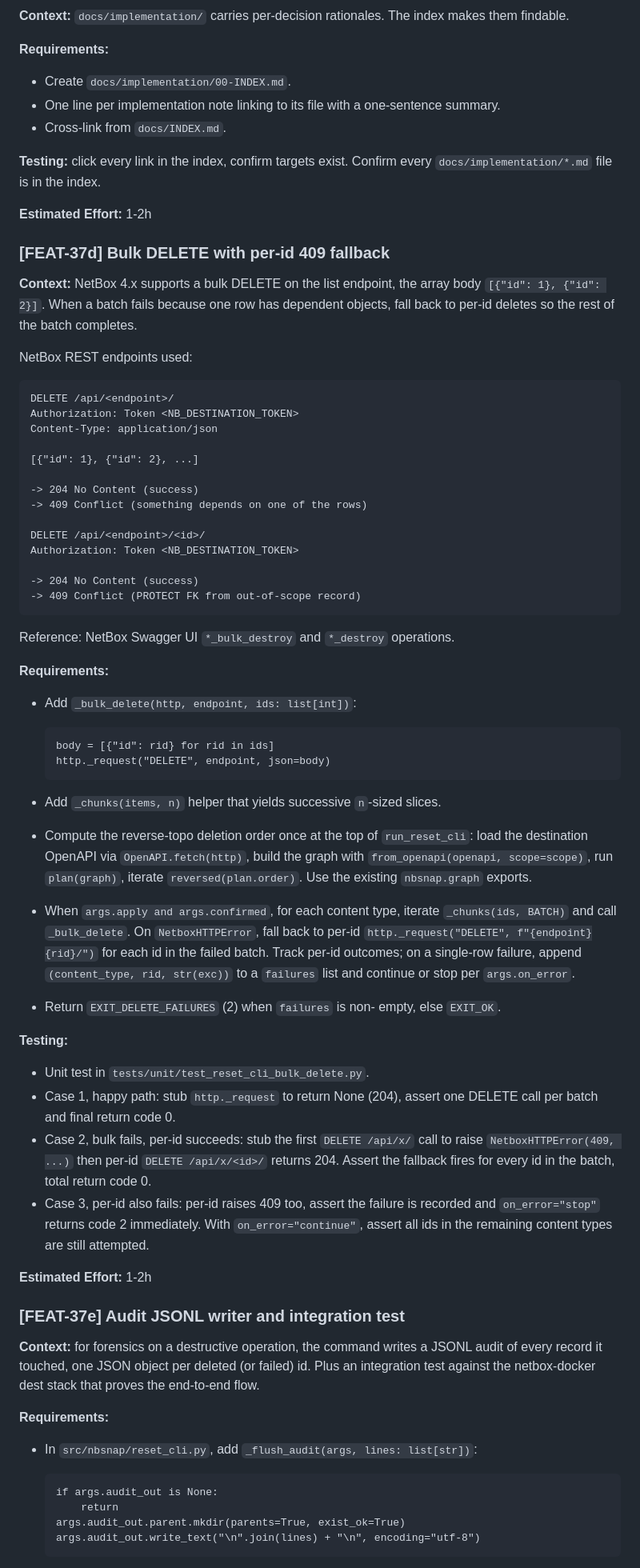
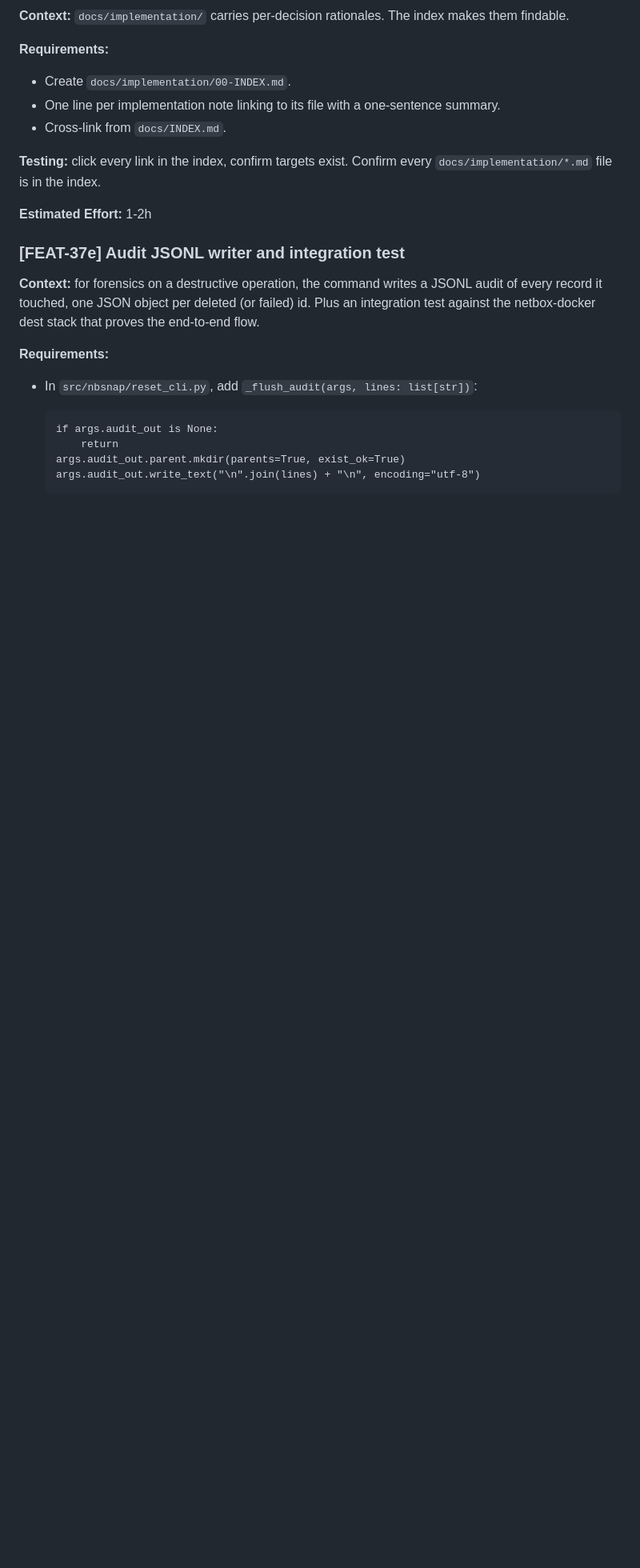
Before and after one commit to the-louie/netbox-snapshot, a Markdown page: TODO.md, the part around the change. Shown at 80% size. Drawn GitHub-style; blank space fills up the shorter version.

Commit message:
docs(todo): FEAT-37d landed in 8d46f51, remove block

```diff
--- a/TODO.md
+++ b/TODO.md
@@ -3001,76 +3001,6 @@ Confirm every `docs/implementation/*.md` file is in the index.
 
 **Estimated Effort:** 1-2h
 
-### [FEAT-37d] Bulk DELETE with per-id 409 fallback
-
-**Context:** NetBox 4.x supports a bulk DELETE on the list
-endpoint, the array body `[{"id": 1}, {"id": 2}]`. When a
-batch fails because one row has dependent objects, fall back
-to per-id deletes so the rest of the batch completes.
-
-NetBox REST endpoints used:
-
-    DELETE /api/<endpoint>/
-    Authorization: Token <NB_DESTINATION_TOKEN>
-    Content-Type: application/json
-
-    [{"id": 1}, {"id": 2}, ...]
-
-    -> 204 No Content (success)
-    -> 409 Conflict (something depends on one of the rows)
-
-    DELETE /api/<endpoint>/<id>/
-    Authorization: Token <NB_DESTINATION_TOKEN>
-
-    -> 204 No Content (success)
-    -> 409 Conflict (PROTECT FK from out-of-scope record)
-
-Reference: NetBox Swagger UI `*_bulk_destroy` and
-`*_destroy` operations.
-
-**Requirements:**
-
-- Add `_bulk_delete(http, endpoint, ids: list[int])`:
-
-      body = [{"id": rid} for rid in ids]
-      http._request("DELETE", endpoint, json=body)
-
-- Add `_chunks(items, n)` helper that yields successive
-  `n`-sized slices.
-- Compute the reverse-topo deletion order once at the top of
-  `run_reset_cli`: load the destination OpenAPI via
-  `OpenAPI.fetch(http)`, build the graph with
-  `from_openapi(openapi, scope=scope)`, run `plan(graph)`,
-  iterate `reversed(plan.order)`. Use the existing
-  `nbsnap.graph` exports.
-- When `args.apply and args.confirmed`, for each content
-  type, iterate `_chunks(ids, BATCH)` and call
-  `_bulk_delete`. On `NetboxHTTPError`, fall back to per-id
-  `http._request("DELETE", f"{endpoint}{rid}/")` for each id
-  in the failed batch. Track per-id outcomes; on a single-row
-  failure, append `(content_type, rid, str(exc))` to a
-  `failures` list and continue or stop per `args.on_error`.
-- Return `EXIT_DELETE_FAILURES` (2) when `failures` is non-
-  empty, else `EXIT_OK`.
-
-**Testing:**
-
-- Unit test in `tests/unit/test_reset_cli_bulk_delete.py`.
-- Case 1, happy path: stub `http._request` to return None
-  (204), assert one DELETE call per batch and final return
-  code 0.
-- Case 2, bulk fails, per-id succeeds: stub the first
-  `DELETE /api/x/` call to raise `NetboxHTTPError(409, ...)`
-  then per-id `DELETE /api/x/<id>/` returns 204. Assert the
-  fallback fires for every id in the batch, total return
-  code 0.
-- Case 3, per-id also fails: per-id raises 409 too, assert
-  the failure is recorded and `on_error="stop"` returns
-  code 2 immediately. With `on_error="continue"`, assert all
-  ids in the remaining content types are still attempted.
-
-**Estimated Effort:** 1-2h
-
 ### [FEAT-37e] Audit JSONL writer and integration test
 
 **Context:** for forensics on a destructive operation, the
```
